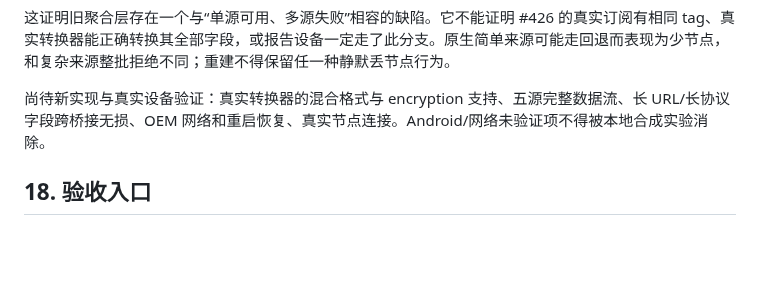
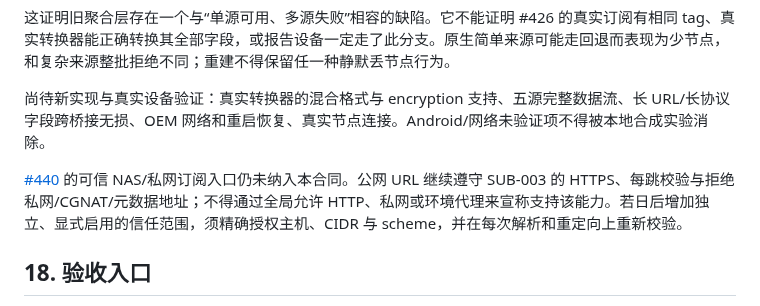
Before and after one commit to LIghtJUNction/MagicNet, a Markdown page: recipes/magicnet-network-runtime/SUBSCRIPTION_CONTRACT.md, the part around the change. GitHub-like rendering; blank space fills up the shorter version.

```diff
--- a/recipes/magicnet-network-runtime/SUBSCRIPTION_CONTRACT.md
+++ b/recipes/magicnet-network-runtime/SUBSCRIPTION_CONTRACT.md
@@ -188,6 +188,8 @@ owner 至少绑定 PID 的启动身份及任务身份，不能只靠 PID 存在
 
 尚待新实现与真实设备验证：真实转换器的混合格式与 encryption 支持、五源完整数据流、长 URL/长协议字段跨桥接无损、OEM 网络和重启恢复、真实节点连接。Android/网络未验证项不得被本地合成实验消除。
 
+[#440](https://github.com/LIghtJUNction/MagicNet/issues/440) 的可信 NAS/私网订阅入口仍未纳入本合同。公网 URL 继续遵守 SUB-003 的 HTTPS、每跳校验与拒绝私网/CGNAT/元数据地址；不得通过全局允许 HTTP、私网或环境代理来宣称支持该能力。若日后增加独立、显式启用的信任范围，须精确授权主机、CIDR 与 scheme，并在每次解析和重定向上重新校验。
+
 ## 18. 验收入口
 
 运行本包 ACCEPTANCE.md 的 SUB-A01–SUB-A20；每项记录输入、开始/结束代号、活动配置/来源/选择的前后摘要、机器结果、进程意图、退出状态及证明层次。必要的私密证据只在受控测试目录保存，公开结果脱敏。单元、合成转换输出、真实转换器、设备、真实网络及独立重建分开计数。
```
Also changed, not shown: recipes/magicnet/ISSUE_TRIAGE_2026-11-06.md (+36 -0 lines), recipes/magicnet/VERIFICATION.md (+1 -1 lines).
